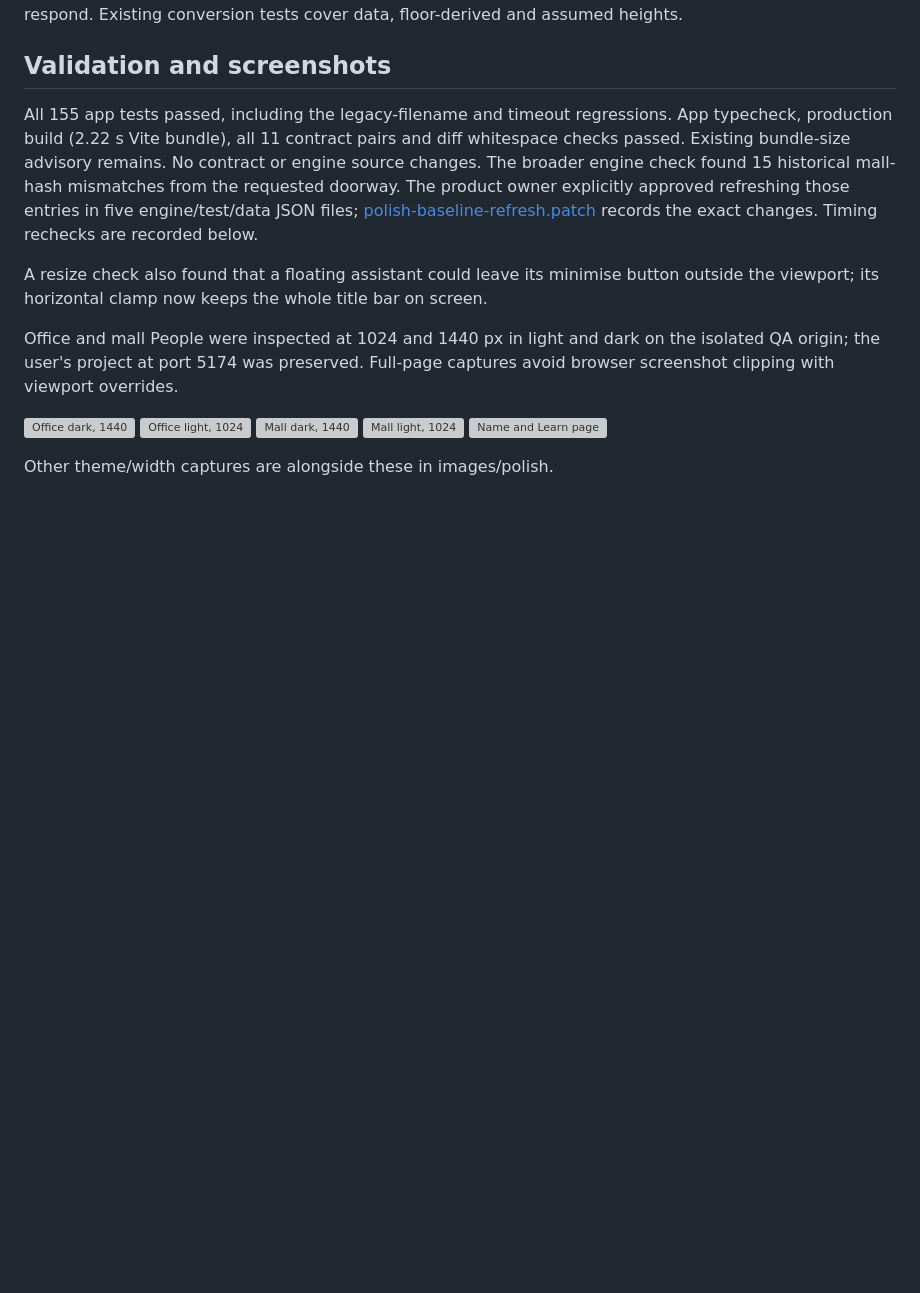
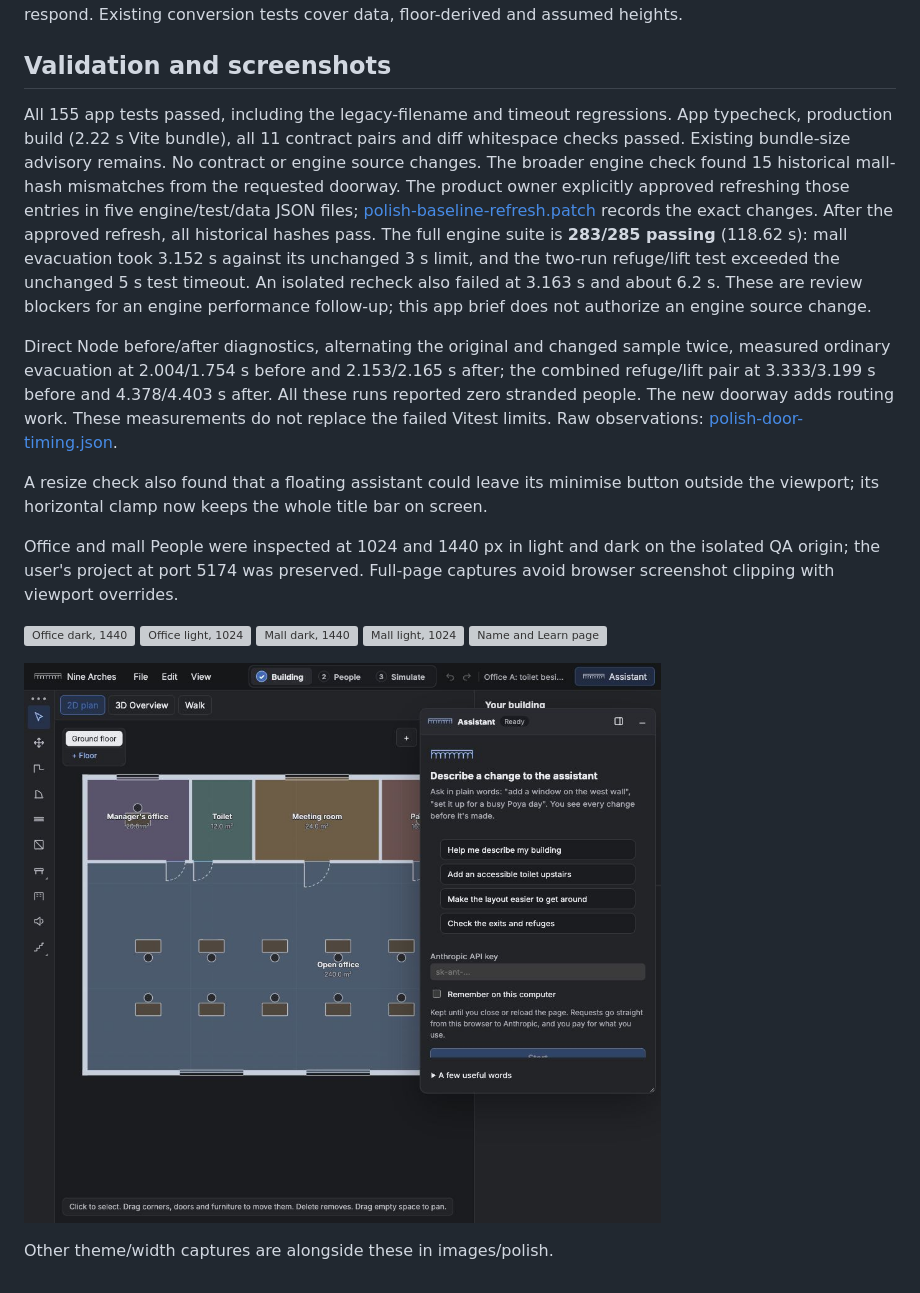
Before and after one commit to x0byte/civil-sim, a Markdown page: docs/polish-report.md, the part around the change. Drawn GitHub-style; pictures changed too: docs/images/polish/polish-assistant-resize-1024-dark.png (added); blank space fills up the shorter version; grey boxes are pictures that could not be loaded.

Commit message:
Record final polish QA and unchanged engine timing failures

```diff
--- a/docs/polish-report.md
+++ b/docs/polish-report.md
@@ -39,7 +39,9 @@ Pressed Fetch surroundings once in the browser using office-a-site's saved locat
 
 ## Validation and screenshots
 
-All 155 app tests passed, including the legacy-filename and timeout regressions. App typecheck, production build (2.22 s Vite bundle), all 11 contract pairs and diff whitespace checks passed. Existing bundle-size advisory remains. No contract or engine source changes. The broader engine check found 15 historical mall-hash mismatches from the requested doorway. The product owner explicitly approved refreshing those entries in five engine/test/data JSON files; [polish-baseline-refresh.patch](polish-baseline-refresh.patch) records the exact changes. Timing rechecks are recorded below.
+All 155 app tests passed, including the legacy-filename and timeout regressions. App typecheck, production build (2.22 s Vite bundle), all 11 contract pairs and diff whitespace checks passed. Existing bundle-size advisory remains. No contract or engine source changes. The broader engine check found 15 historical mall-hash mismatches from the requested doorway. The product owner explicitly approved refreshing those entries in five engine/test/data JSON files; [polish-baseline-refresh.patch](polish-baseline-refresh.patch) records the exact changes. After the approved refresh, all historical hashes pass. The full engine suite is **283/285 passing** (118.62 s): mall evacuation took 3.152 s against its unchanged 3 s limit, and the two-run refuge/lift test exceeded the unchanged 5 s test timeout. An isolated recheck also failed at 3.163 s and about 6.2 s. These are review blockers for an engine performance follow-up; this app brief does not authorize an engine source change.
+
+Direct Node before/after diagnostics, alternating the original and changed sample twice, measured ordinary evacuation at 2.004/1.754 s before and 2.153/2.165 s after; the combined refuge/lift pair at 3.333/3.199 s before and 4.378/4.403 s after. All these runs reported zero stranded people. The new doorway adds routing work. These measurements do not replace the failed Vitest limits. Raw observations: [polish-door-timing.json](polish-door-timing.json).
 
 A resize check also found that a floating assistant could leave its minimise button outside the viewport; its horizontal clamp now keeps the whole title bar on screen.
 
@@ -51,4 +53,6 @@ Office and mall People were inspected at 1024 and 1440 px in light and dark on t
 ![Mall light, 1024](images/polish/polish-mall-1024-light.png)
 ![Name and Learn page](images/polish/rename-learn-1440-light.png)
 
+![Assistant stays within the laptop viewport](images/polish/polish-assistant-resize-1024-dark.png)
+
 Other theme/width captures are alongside these in images/polish.
```
Also changed, not shown: docs/images/polish/polish-office-1440.png (deleted), 1 other file.
